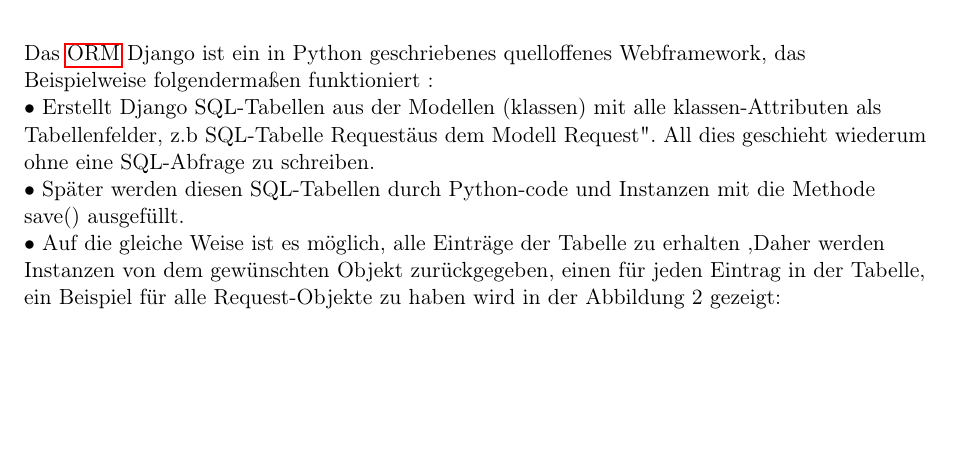
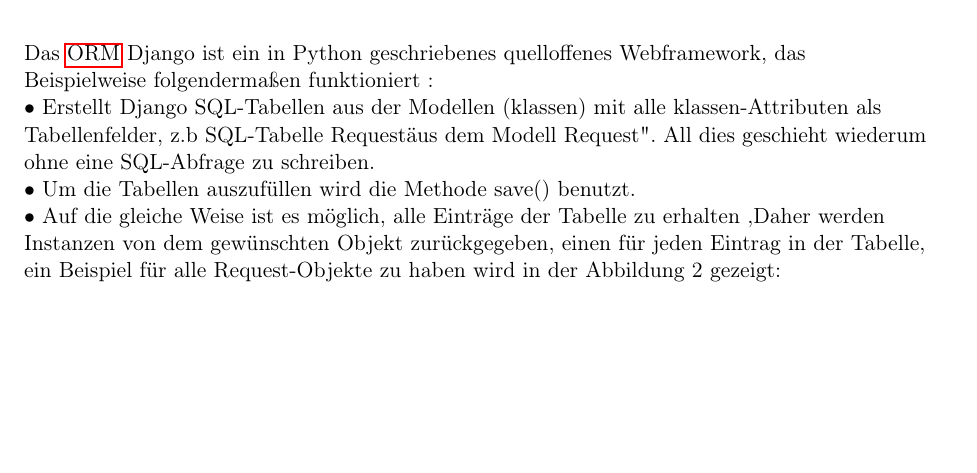
Before and after one commit to anastasiaslobodyanik/PSE, a LaTeX document (Entwurf/Entwurf.tex): part of page 4 of 10, cut so that both start at the same text. Compiled offline with pdfLaTeX.

Commit message:
Update Entwurf.tex

```diff
--- a/Entwurf/Entwurf.tex
+++ b/Entwurf/Entwurf.tex
@@ -160,7 +160,7 @@
  \begin{flushleft}
  Das \gls{ORM} Django ist ein in Python geschriebenes quelloffenes Webframework, das Beispielweise folgendermaßen funktioniert :\\
  • Erstellt Django SQL-Tabellen aus der Modellen (klassen) mit alle klassen-Attributen als Tabellenfelder, z.b SQL-Tabelle "Request" aus dem Modell "Request". All dies geschieht wiederum ohne eine SQL-Abfrage zu schreiben.\\
- • Später werden diesen SQL-Tabellen durch Python-code und Instanzen mit die Methode save() ausgefüllt.\\
+ • Um die Tabellen auszufüllen wird die Methode save() benutzt.\\
  • Auf die gleiche Weise ist es möglich, alle Einträge der Tabelle zu erhalten ,Daher werden Instanzen von dem gewünschten Objekt zurückgegeben, einen für jeden Eintrag in der Tabelle, ein Beispiel für alle Request-Objekte zu haben wird in der Abbildung 2 gezeigt:\\
  \end{flushleft}
   	\vspace{2cm}
```
